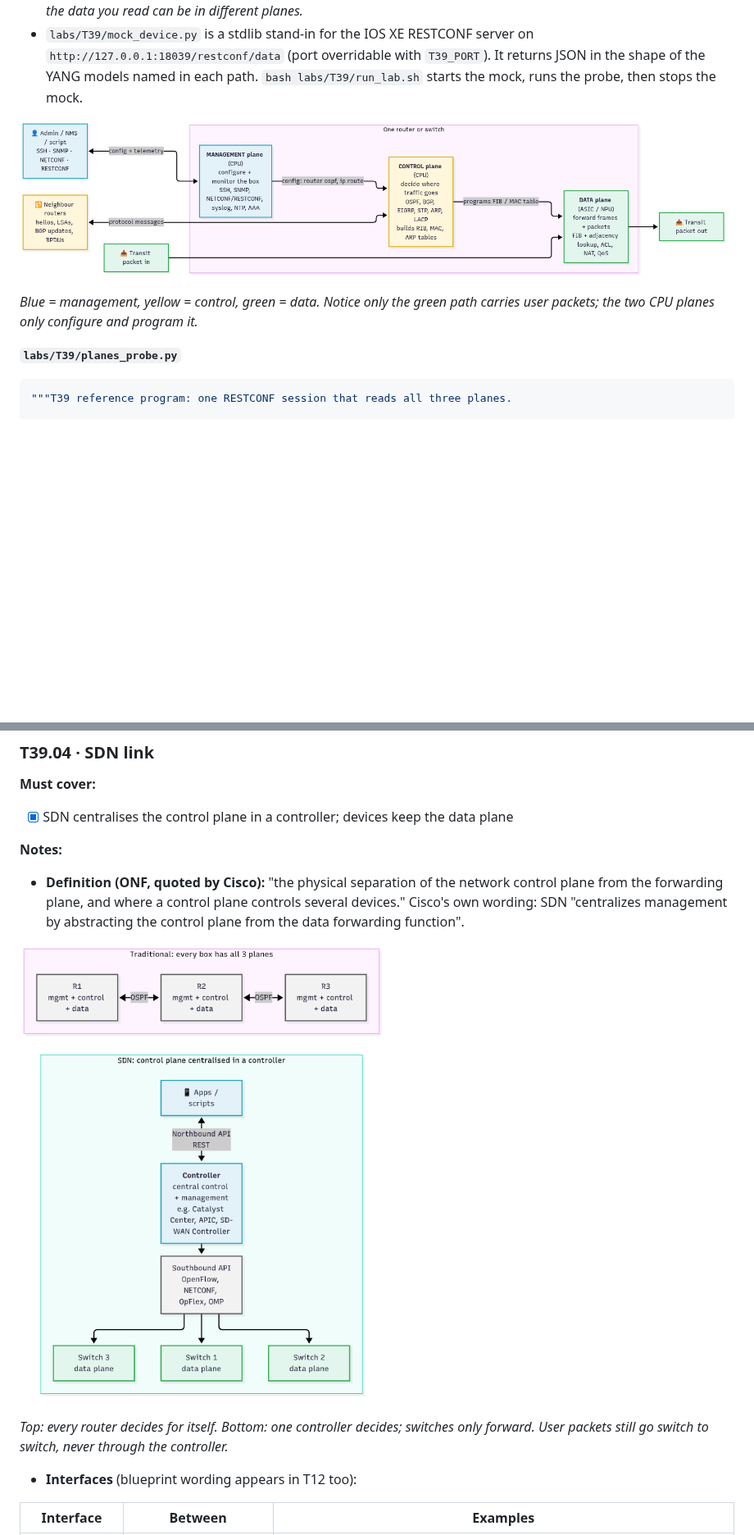
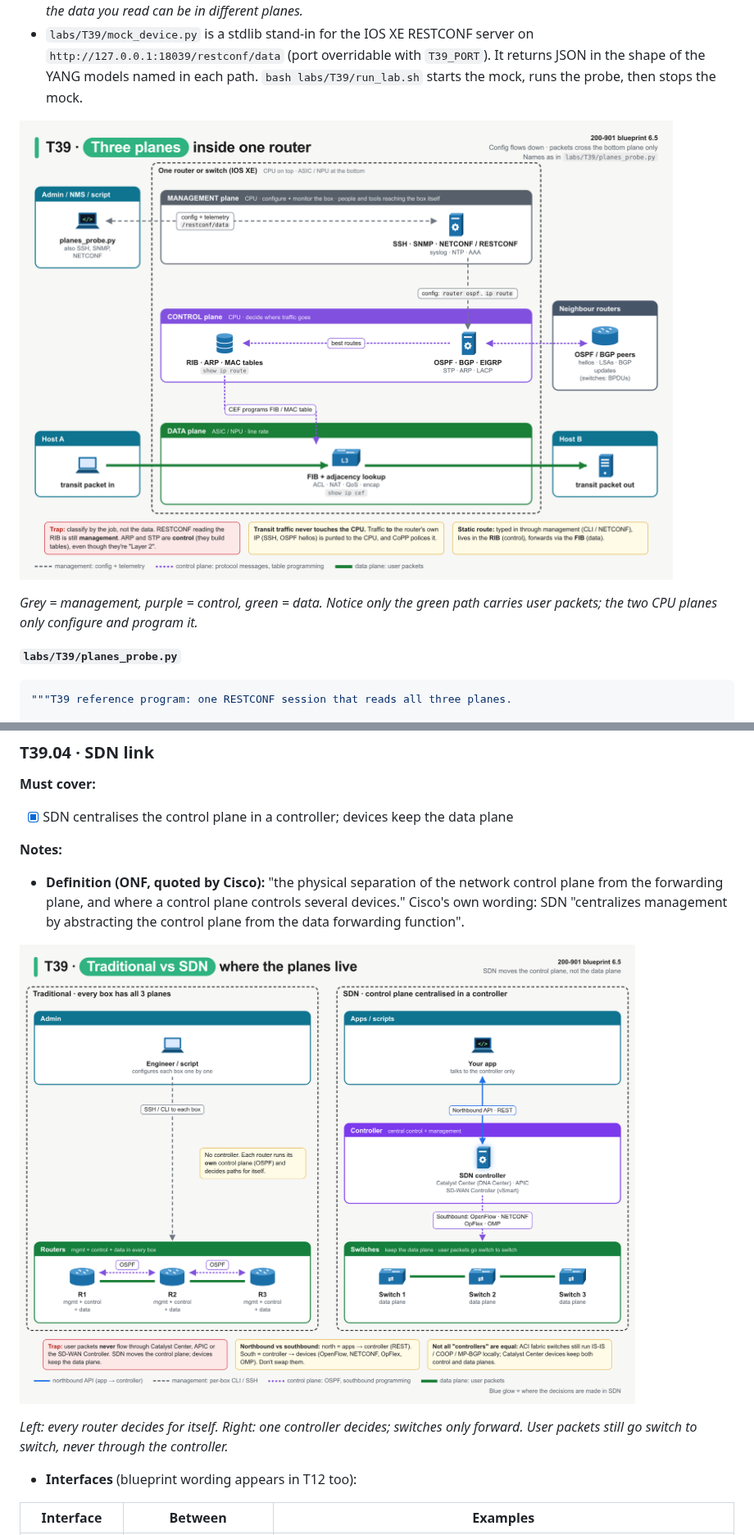
Before and after one commit to beedydo/ccna-auto-study-notes, a Markdown page: bob/T39-management-control-data-planes.md, 2 parts joined by grey strips. Shown at 82% size. GitHub-like rendering; pictures changed too: assets/T39/01-three-planes.png, assets/T39/04-traditional-vs-sdn.png; blank space fills up the shorter version.

```diff
--- a/bob/T39-management-control-data-planes.md
+++ b/bob/T39-management-control-data-planes.md
@@ -37,7 +37,7 @@ The note hangs on one picture and one program.
 
 ![Three planes inside one device](../assets/T39/01-three-planes.png)
 
-*Blue = management, yellow = control, green = data. Notice only the green path carries user packets; the two CPU planes only configure and program it.*
+*Grey = management, purple = control, green = data. Notice only the green path carries user packets; the two CPU planes only configure and program it.*
 
 **`labs/T39/planes_probe.py`**
 
@@ -283,7 +283,7 @@ if __name__ == "__main__":
 
 ![Traditional vs SDN](../assets/T39/04-traditional-vs-sdn.png)
 
-*Top: every router decides for itself. Bottom: one controller decides; switches only forward. User packets still go switch to switch, never through the controller.*
+*Left: every router decides for itself. Right: one controller decides; switches only forward. User packets still go switch to switch, never through the controller.*
 
 - **Interfaces** (blueprint wording appears in T12 too):
 
```
Also changed, not shown: other parts of bob/T39-management-control-data-planes.md (+1 -0 lines), bob/T24-compute-ucs-manager-intersight.md (+3 -2 lines), bob/T25-nso-cisco-modeling-labs.md (+1 -0 lines), assets/T24/01-ucs-domain.png, assets/T24/05-intersight-arch.png, assets/T25/01-nso-architecture.png, 10 other files.
